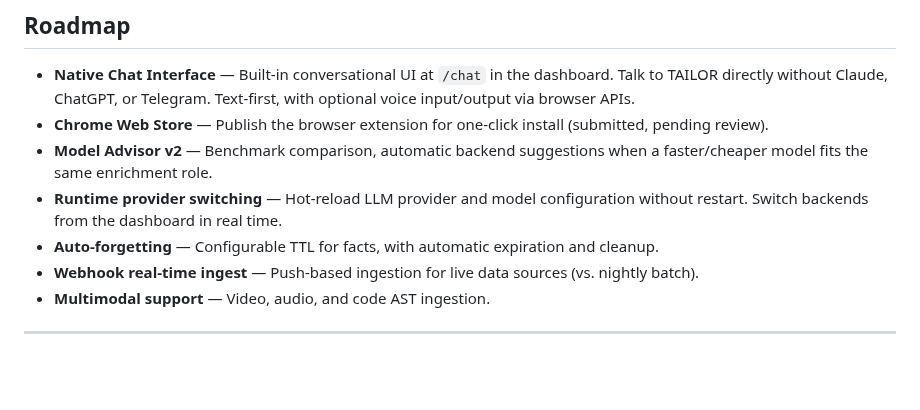
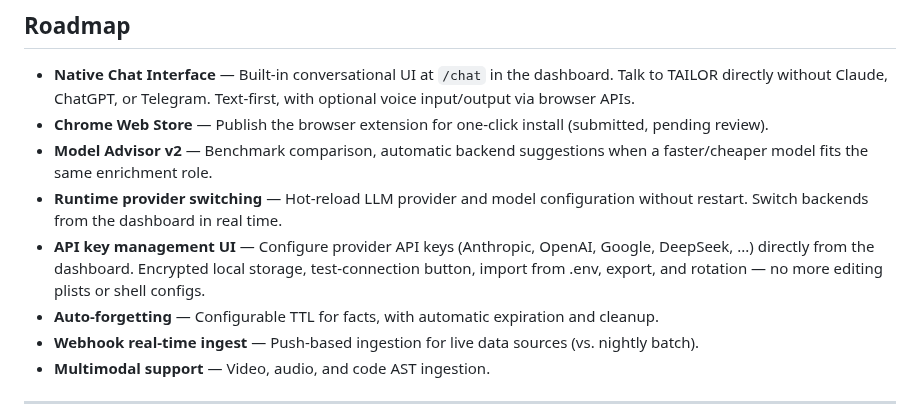
Before and after one commit to tailormemory/tailor, a Markdown page: README.md, the part around the change. GitHub-like rendering; blank space fills up the shorter version.

Commit message:
docs: roadmap — add API key management UI

```diff
--- a/README.md
+++ b/README.md
@@ -501,6 +501,7 @@ Both have: atomic facts, supersession, user profiles, hybrid search, temporal gr
 - **Chrome Web Store** — Publish the browser extension for one-click install (submitted, pending review).
 - **Model Advisor v2** — Benchmark comparison, automatic backend suggestions when a faster/cheaper model fits the same enrichment role.
 - **Runtime provider switching** — Hot-reload LLM provider and model configuration without restart. Switch backends from the dashboard in real time.
+- **API key management UI** — Configure provider API keys (Anthropic, OpenAI, Google, DeepSeek, ...) directly from the dashboard. Encrypted local storage, test-connection button, import from .env, export, and rotation — no more editing plists or shell configs.
 - **Auto-forgetting** — Configurable TTL for facts, with automatic expiration and cleanup.
 - **Webhook real-time ingest** — Push-based ingestion for live data sources (vs. nightly batch).
 - **Multimodal support** — Video, audio, and code AST ingestion.
```
